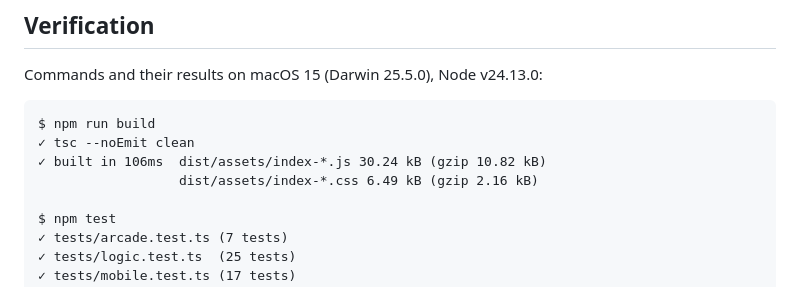
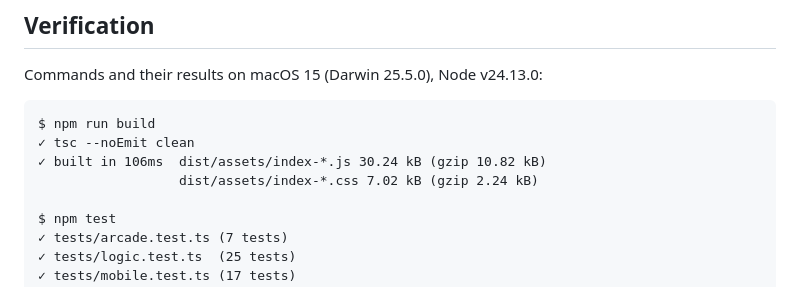
Before and after one commit to phanngoc/neon-lane-runner, a Markdown page: README.md, the part around the change. GitHub-like rendering.

Commit message:
Correct the recorded CSS bundle size
The figure predated the landscape game-over media query.

```diff
--- a/README.md
+++ b/README.md
@@ -218,7 +218,7 @@ Commands and their results on macOS 15 (Darwin 25.5.0), Node v24.13.0:
 $ npm run build
 ✓ tsc --noEmit clean
 ✓ built in 106ms  dist/assets/index-*.js 30.24 kB (gzip 10.82 kB)
-                  dist/assets/index-*.css 6.49 kB (gzip 2.16 kB)
+                  dist/assets/index-*.css 7.02 kB (gzip 2.24 kB)
 
 $ npm test
 ✓ tests/arcade.test.ts (7 tests)
```
